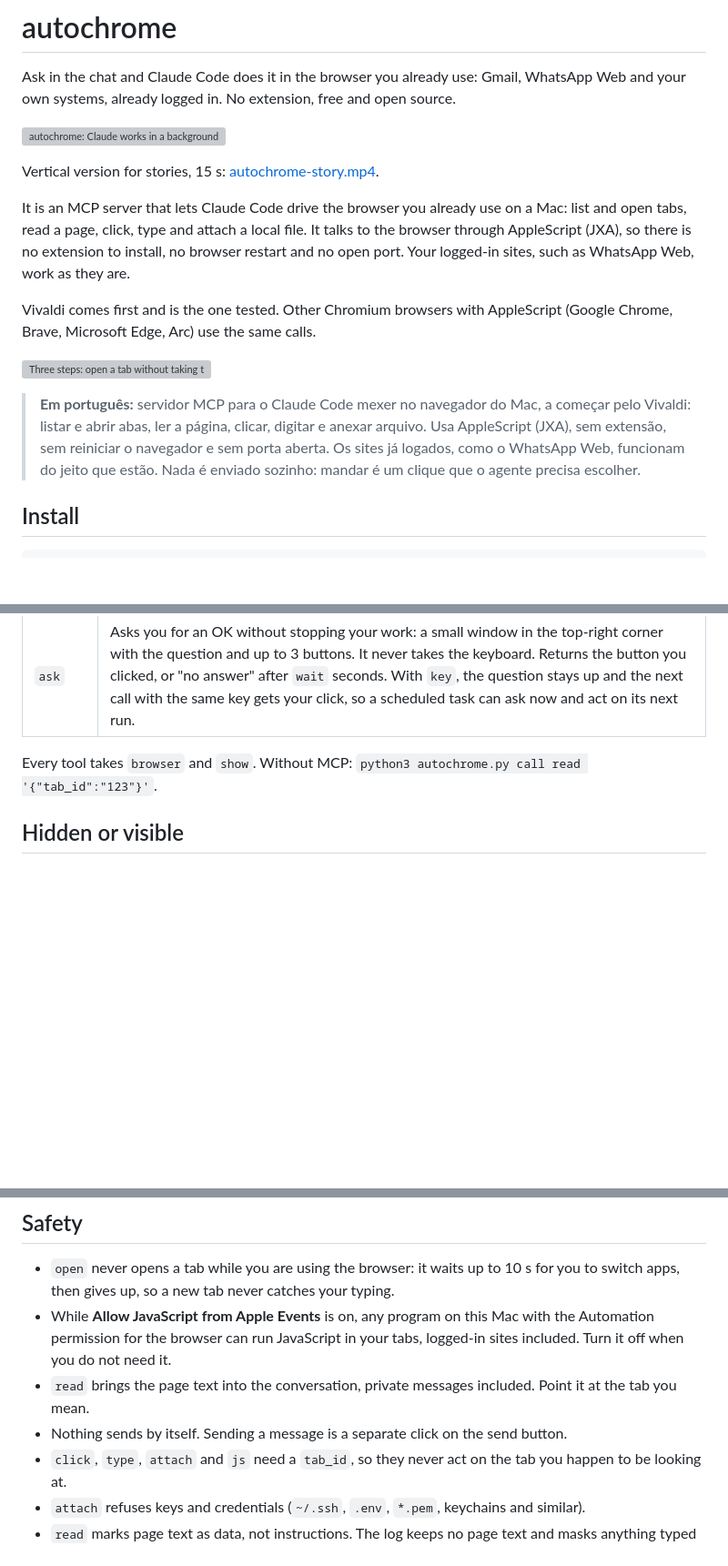
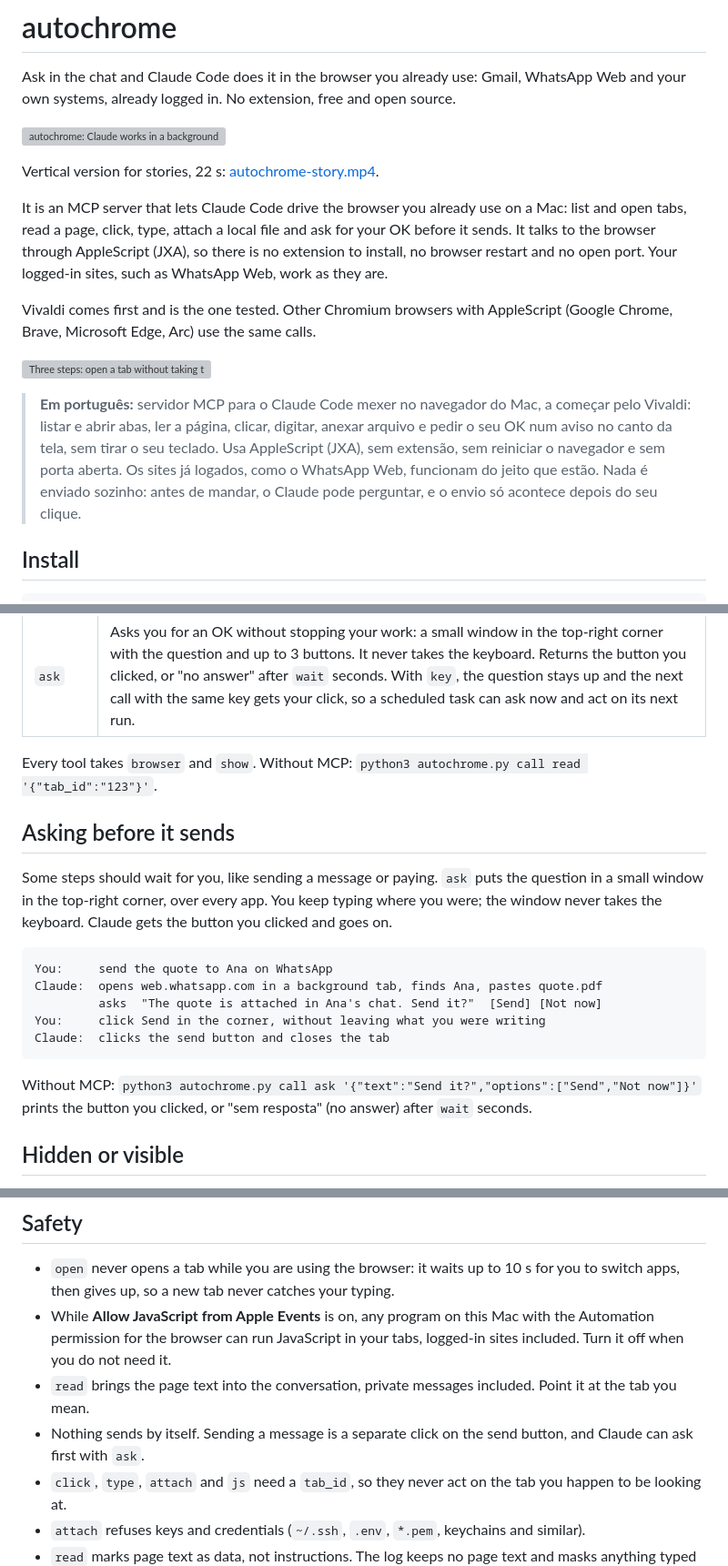
Before and after one commit to LimaJoota/autochrome, a Markdown page: README.md, 3 parts joined by grey strips. Shown at 91% size. Drawn GitHub-style; blank space fills up the shorter version; grey boxes are pictures that could not be loaded.

Commit message:
1.5.0 visuals: story, GIF, social preview and figure show the ask window and Settings; README section on asking before sending

````diff
--- a/README.md
+++ b/README.md
@@ -6,7 +6,7 @@ Ask in the chat and Claude Code does it in the browser you already use: Gmail, W
 
-Vertical version for stories, 15 s: [autochrome-story.mp4](assets/story/autochrome-story.mp4).
+Vertical version for stories, 22 s: [autochrome-story.mp4](assets/story/autochrome-story.mp4).
 
-It is an MCP server that lets Claude Code drive the browser you already use on a Mac: list and open tabs, read a page, click, type and attach a local file. It talks to the browser through AppleScript (JXA), so there is no extension to install, no browser restart and no open port. Your logged-in sites, such as WhatsApp Web, work as they are.
+It is an MCP server that lets Claude Code drive the browser you already use on a Mac: list and open tabs, read a page, click, type, attach a local file and ask for your OK before it sends. It talks to the browser through AppleScript (JXA), so there is no extension to install, no browser restart and no open port. Your logged-in sites, such as WhatsApp Web, work as they are.
 
 Vivaldi comes first and is the one tested. Other Chromium browsers with AppleScript (Google Chrome, Brave, Microsoft Edge, Arc) use the same calls.
 
@@ -14,5 +14,5 @@ Vivaldi comes first and is the one tested. Other Chromium browsers with AppleScr
 
-> **Em português:** servidor MCP para o Claude Code mexer no navegador do Mac, a começar pelo Vivaldi: listar e abrir abas, ler a página, clicar, digitar e anexar arquivo. Usa AppleScript (JXA), sem extensão, sem reiniciar o navegador e sem porta aberta. Os sites já logados, como o WhatsApp Web, funcionam do jeito que estão. Nada é enviado sozinho: mandar é um clique que o agente precisa escolher.
+> **Em português:** servidor MCP para o Claude Code mexer no navegador do Mac, a começar pelo Vivaldi: listar e abrir abas, ler a página, clicar, digitar, anexar arquivo e pedir o seu OK num aviso no canto da tela, sem tirar o seu teclado. Usa AppleScript (JXA), sem extensão, sem reiniciar o navegador e sem porta aberta. Os sites já logados, como o WhatsApp Web, funcionam do jeito que estão. Nada é enviado sozinho: antes de mandar, o Claude pode perguntar, e o envio só acontece depois do seu clique.
 
 ## Install
 
@@ -44,6 +44,20 @@ Then, in the browser, turn on **Allow JavaScript from Apple Events** (Vivaldi: S
 
 Every tool takes `browser` and `show`. Without MCP: `python3 autochrome.py call read '{"tab_id":"123"}'`.
 
+## Asking before it sends
+
+Some steps should wait for you, like sending a message or paying. `ask` puts the question in a small window in the top-right corner, over every app. You keep typing where you were; the window never takes the keyboard. Claude gets the button you clicked and goes on.
+
+```text
+You:     send the quote to Ana on WhatsApp
+Claude:  opens web.whatsapp.com in a background tab, finds Ana, pastes quote.pdf
+         asks  "The quote is attached in Ana's chat. Send it?"  [Send] [Not now]
+You:     click Send in the corner, without leaving what you were writing
+Claude:  clicks the send button and closes the tab
+```
+
+Without MCP: `python3 autochrome.py call ask '{"text":"Send it?","options":["Send","Not now"]}'` prints the button you clicked, or "sem resposta" (no answer) after `wait` seconds.
+
 ## Hidden or visible
 
 - **Hidden** (default): work happens in a background tab. The browser stays behind; if it jumps to the front anyway, autochrome hands the front back to the app you were in, so your typing does not land in the address bar. A small watcher keeps doing this while each action runs and for 4 s after it, because a page that downloads a file or opens a window brings the browser forward later. If you click the browser yourself, it lets you.
@@ -70,7 +84,7 @@ The menu does not take the keyboard and opens no network port; Settings takes it
 - `open` never opens a tab while you are using the browser: it waits up to 10 s for you to switch apps, then gives up, so a new tab never catches your typing.
 - While **Allow JavaScript from Apple Events** is on, any program on this Mac with the Automation permission for the browser can run JavaScript in your tabs, logged-in sites included. Turn it off when you do not need it.
 - `read` brings the page text into the conversation, private messages included. Point it at the tab you mean.
-- Nothing sends by itself. Sending a message is a separate click on the send button.
+- Nothing sends by itself. Sending a message is a separate click on the send button, and Claude can ask first with `ask`.
 - `click`, `type`, `attach` and `js` need a `tab_id`, so they never act on the tab you happen to be looking at.
 - `attach` refuses keys and credentials (`~/.ssh`, `.env`, `*.pem`, keychains and similar).
 - `read` marks page text as data, not instructions. The log keeps no page text and masks anything typed that looks like a key.
````
Also changed, not shown: other parts of README.md (+2 -2 lines), assets/social.png, 6 other files.
